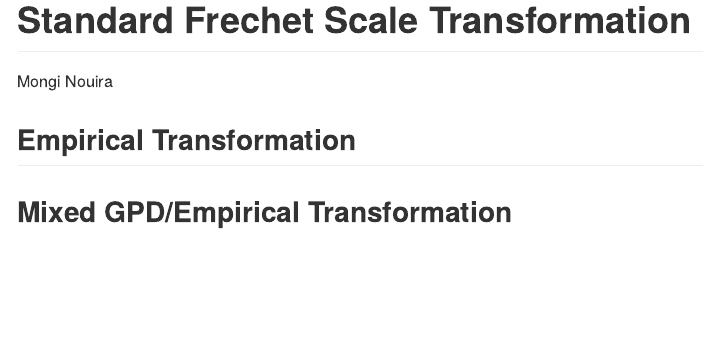
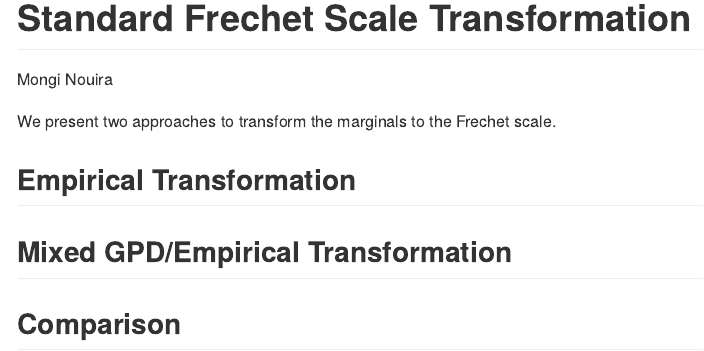
Before and after one commit to MegaCookies88/MSc.-Thesis-EVT-SP500, an R Markdown document (R_Notebooks/Frechet.Rmd): the page in a window 1100 px wide, from its top. Rendered offline with R 4.5, knitr and Pandoc, with nearby package versions; the code chunks are not run, so their results and figures are left out.

Commit message:
frechet update

````diff
--- a/R_Notebooks/Frechet.Rmd
+++ b/R_Notebooks/Frechet.Rmd
@@ -3,6 +3,8 @@ title: "Standard Frechet Scale Transformation"
 author: "Mongi Nouira"
 output: github_document
 ---
+
+We present two approaches to transform the marginals to the Frechet scale.
 
 ```{r, include=FALSE}
 library(htmltools)
@@ -105,6 +107,8 @@ abline(v=pq1, col=c2, untf=TRUE)
 abline(h=pq2, col=c2, untf=TRUE)
 ```
 
+## Comparison
+
 ```{r}
 par(pty="s", mfrow=c(1,2))
 
````
Also changed, not shown: R_Notebooks/Frechet.md, R_Notebooks/Frechet_files/figure-gfm/unnamed-chunk-3-1.png, R_Notebooks/Frechet_files/figure-gfm/unnamed-chunk-5-1.png, R_Notebooks/Frechet_files/figure-gfm/unnamed-chunk-6-1.png, R_Notebooks/Frechet_files/figure-gfm/unnamed-chunk-7-1.png.
